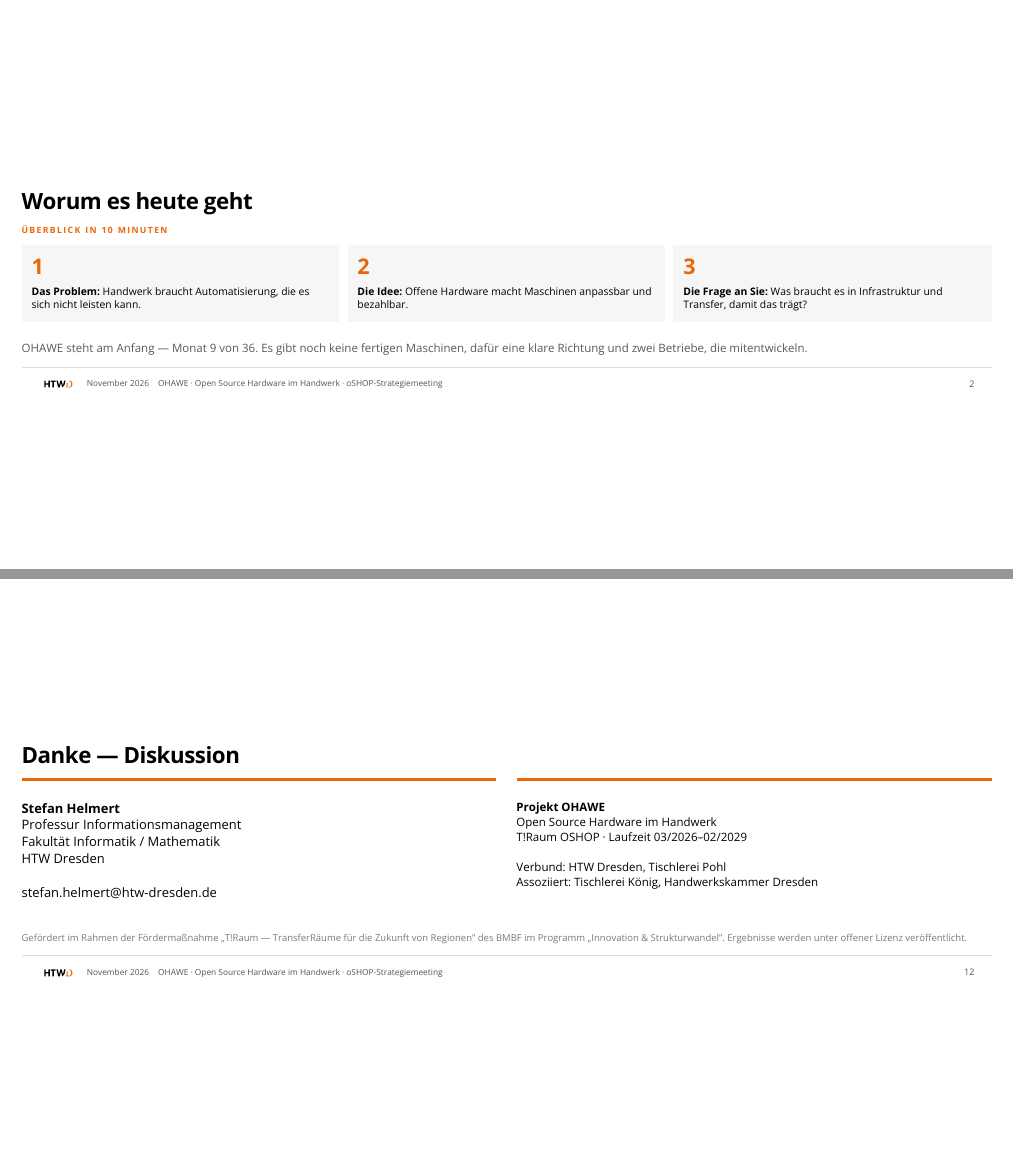
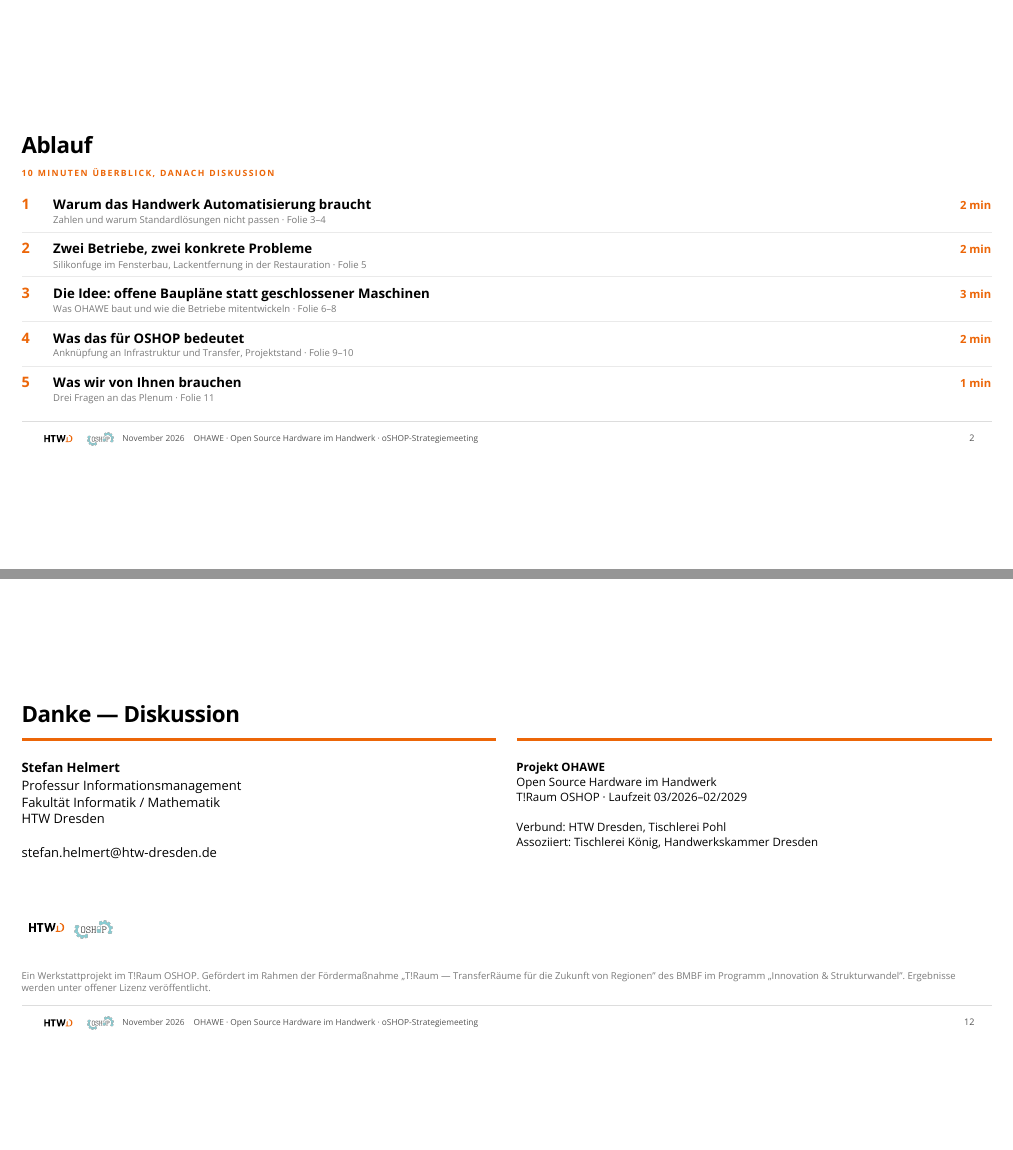
Before and after one commit to TheTesla/slides-oshop-strategieemeeting-ohawe, a Quarto document (ohawe-strategie.qmd): pages 2 and 12 of 13, joined at a grey line. The pictures show the output file ohawe-strategie.pdf that the author committed with the source.

Commit message:
Agenda-Folie, OSHOP-Logos und historische Einordnung
- Folie 2 als echter Ablaufplan mit Minuten und Folienverweisen
- OSHOP-Logo auf Titelfolie, im Footer und auf der Abschlussfolie
- Folie 6: Satz zur Tradition dokumentierter Vorlagen (Musterbuecher,
  Bauhuettenrisse, Maschinenbuecher) und den drei fehlenden Punkten
- Titelfolie: feste Hoehe, damit die Diagonale nicht kollabiert

```diff
--- a/ohawe-strategie.qmd
+++ b/ohawe-strategie.qmd
@@ -47,28 +48,18 @@ Kurz ankommen: OHAWE ist ein Werkstattprojekt im Verbund T!Raum OSHOP, Laufzeit
 
 ---
 
-## Worum es heute geht
+## Ablauf
 
 ::: {.eyebrow}
-Überblick in 10 Minuten
+10 Minuten Überblick, danach Diskussion
 :::
 
-::: {.steps}
-::: {.}
-**Das Problem:** Handwerk braucht Automatisierung, die es sich nicht leisten kann.
-:::
-::: {.}
-**Die Idee:** Offene Hardware macht Maschinen anpassbar und bezahlbar.
-:::
-::: {.}
-**Die Frage an Sie:** Was braucht es in Infrastruktur und Transfer, damit das trägt?
-:::
-:::
-
-<div style="height:0.7em"></div>
-
-::: {.small .muted}
-OHAWE steht am Anfang — Monat 9 von 36. Es gibt noch keine fertigen Maschinen, dafür eine klare Richtung und zwei Betriebe, die mitentwickeln.
+::: {.ag}
+<div class="row"><span class="nr">1</span><span class="txt"><strong>Warum das Handwerk Automatisierung braucht</strong><small>Zahlen und warum Standardlösungen nicht passen · Folie 3–4</small></span><span class="min">2 min</span></div>
+<div class="row"><span class="nr">2</span><span class="txt"><strong>Zwei Betriebe, zwei konkrete Probleme</strong><small>Silikonfuge im Fensterbau, Lackentfernung in der Restauration · Folie 5</small></span><span class="min">2 min</span></div>
+<div class="row"><span class="nr">3</span><span class="txt"><strong>Die Idee: offene Baupläne statt geschlossener Maschinen</strong><small>Was OHAWE baut und wie die Betriebe mitentwickeln · Folie 6–8</small></span><span class="min">3 min</span></div>
+<div class="row"><span class="nr">4</span><span class="txt"><strong>Was das für OSHOP bedeutet</strong><small>Anknüpfung an Infrastruktur und Transfer, Projektstand · Folie 9–10</small></span><span class="min">2 min</span></div>
+<div class="row"><span class="nr">5</span><span class="txt"><strong>Was wir von Ihnen brauchen</strong><small>Drei Fragen an das Plenum · Folie 11</small></span><span class="min">1 min</span></div>
 :::
 
 ::: {.notes}
@@ -448,10 +443,15 @@ Assoziiert: Tischlerei König, Handwerkskammer Dresden
 :::
 :::
 
-<div style="height:0.9em"></div>
+<div style="height:0.7em"></div>
+
+::: {.partner-logos}
+<img src="logos/HTWD_logo_RGB_wordmark_color.svg" alt="HTW Dresden" />
+<img src="logos/oshop-logo.png" alt="OSHOP" />
+:::
 
 ::: {.tiny}
-Gefördert im Rahmen der Fördermaßnahme „T!Raum — TransferRäume für die Zukunft von Regionen" des BMBF im Programm „Innovation & Strukturwandel". Ergebnisse werden unter offener Lizenz veröffentlicht.
+Ein Werkstattprojekt im T!Raum OSHOP. Gefördert im Rahmen der Fördermaßnahme „T!Raum — TransferRäume für die Zukunft von Regionen" des BMBF im Programm „Innovation & Strukturwandel". Ergebnisse werden unter offener Lizenz veröffentlicht.
 :::
 
 ::: {.notes}
--- a/ohawe.css
+++ b/ohawe.css
@@ -8,8 +8,8 @@
 }
 
 /* ---------- title slide ---------- */
-.title-slide .ts-photo { background: #EC6608; width: 52%; }
-.title-slide .ts-photo img { height: 100%; width: 100%; object-fit: cover; }
+.reveal .slides > section:first-child { height: 720px; }
+.title-slide .ts-photo { background: #EC6608; width: 52%; }.title-slide .ts-photo img { height: 100%; width: 100%; object-fit: cover; }
 .reveal .title-slide .ts-text { top: 24%; width: 46%; }
 .reveal .title-slide .ts-text h1 {
   font-size: 46px !important;
```
Also changed, not shown: README.md, footer.html, logos/oshop-logo.png (added), ohawe-strategie.pdf, ohawe-strategie.qmd (7 more changed lines), ohawe.css (17 more changed lines), 2 other files.
